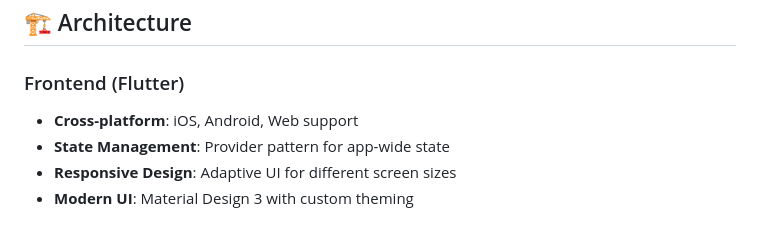
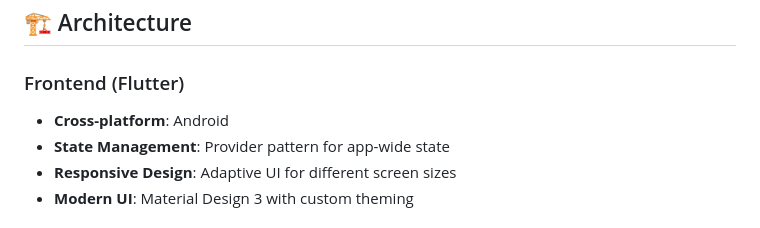
Before and after one commit to zulaikha00/malacca-travel-application, a Markdown page: README.md, the part around the change. Rendered like a GitHub page.

```diff
--- a/README.md
+++ b/README.md
@@ -26,7 +26,7 @@ Malacca Travel Application with Personalized Recommendations using Content-Based
 ## 🏗️ Architecture
 
 ### Frontend (Flutter)
-- **Cross-platform**: iOS, Android, Web support
+- **Cross-platform**: Android
 - **State Management**: Provider pattern for app-wide state
 - **Responsive Design**: Adaptive UI for different screen sizes
 - **Modern UI**: Material Design 3 with custom theming
```
